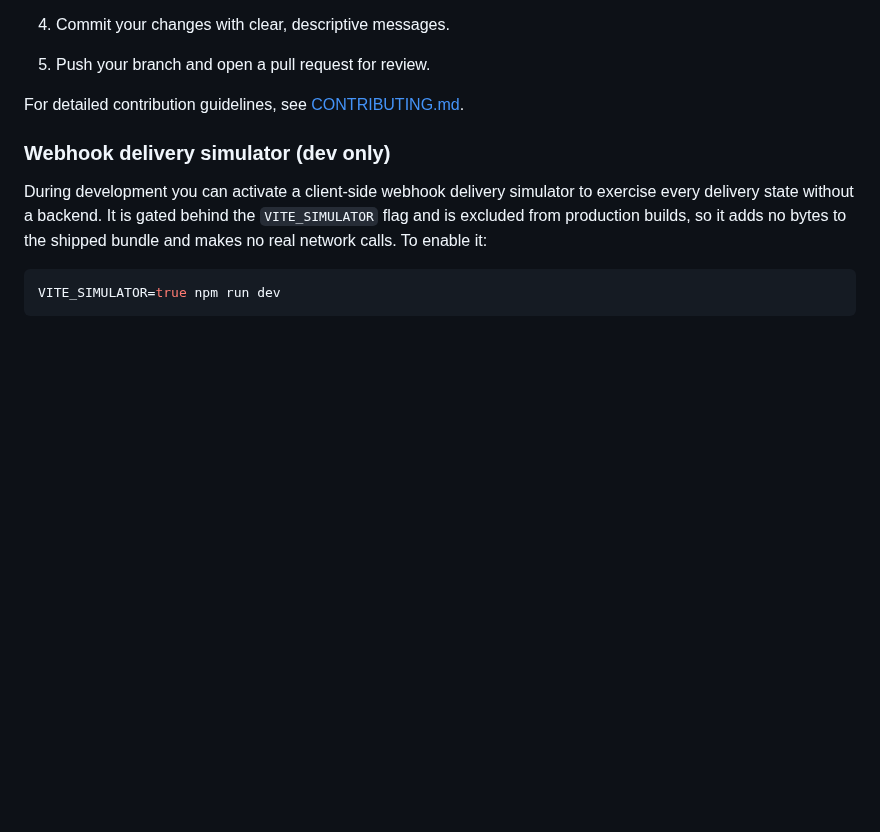
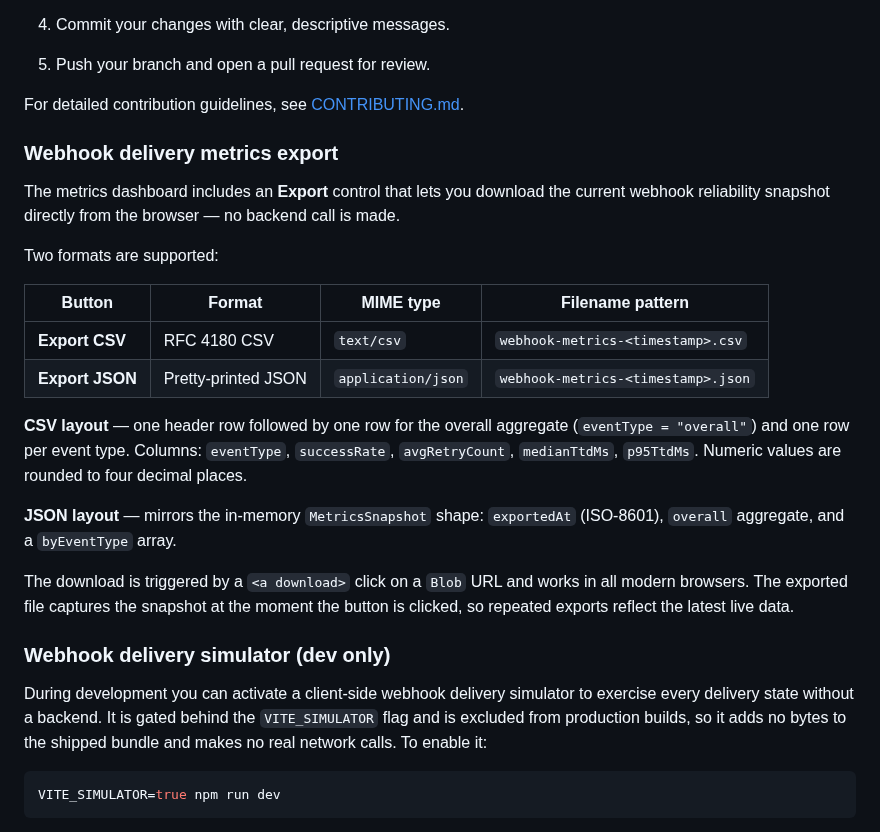
Before and after one commit to josh-lopez/agent-forge-ui, a Markdown page: README.md, the part around the change. Rendered like a GitHub page; blank space fills up the shorter version.

Commit message:
Added a "Webhook delivery metrics export" section to README.md documenting the CSV and JSON export formats, column layout, filename pattern, and client-side Blob download behaviour shipped by issue #189 / PR #207.

```diff
--- a/README.md
+++ b/README.md
@@ -87,6 +87,31 @@ This serves the production build locally so you can verify it works before deplo
 5. Push your branch and open a pull request for review.
 
 For detailed contribution guidelines, see [CONTRIBUTING.md](CONTRIBUTING.md).
+
+### Webhook delivery metrics export
+
+The metrics dashboard includes an **Export** control that lets you download the
+current webhook reliability snapshot directly from the browser — no backend
+call is made.
+
+Two formats are supported:
+
+| Button | Format | MIME type | Filename pattern |
+|---|---|---|---|
+| **Export CSV** | RFC 4180 CSV | `text/csv` | `webhook-metrics-<timestamp>.csv` |
+| **Export JSON** | Pretty-printed JSON | `application/json` | `webhook-metrics-<timestamp>.json` |
+
+**CSV layout** — one header row followed by one row for the overall aggregate
+(`eventType = "overall"`) and one row per event type. Columns:
+`eventType`, `successRate`, `avgRetryCount`, `medianTtdMs`, `p95TtdMs`.
+Numeric values are rounded to four decimal places.
+
+**JSON layout** — mirrors the in-memory `MetricsSnapshot` shape:
+`exportedAt` (ISO-8601), `overall` aggregate, and a `byEventType` array.
+
+The download is triggered by a `<a download>` click on a `Blob` URL and works
+in all modern browsers. The exported file captures the snapshot at the moment
+the button is clicked, so repeated exports reflect the latest live data.
 
 ### Webhook delivery simulator (dev only)
 
```
